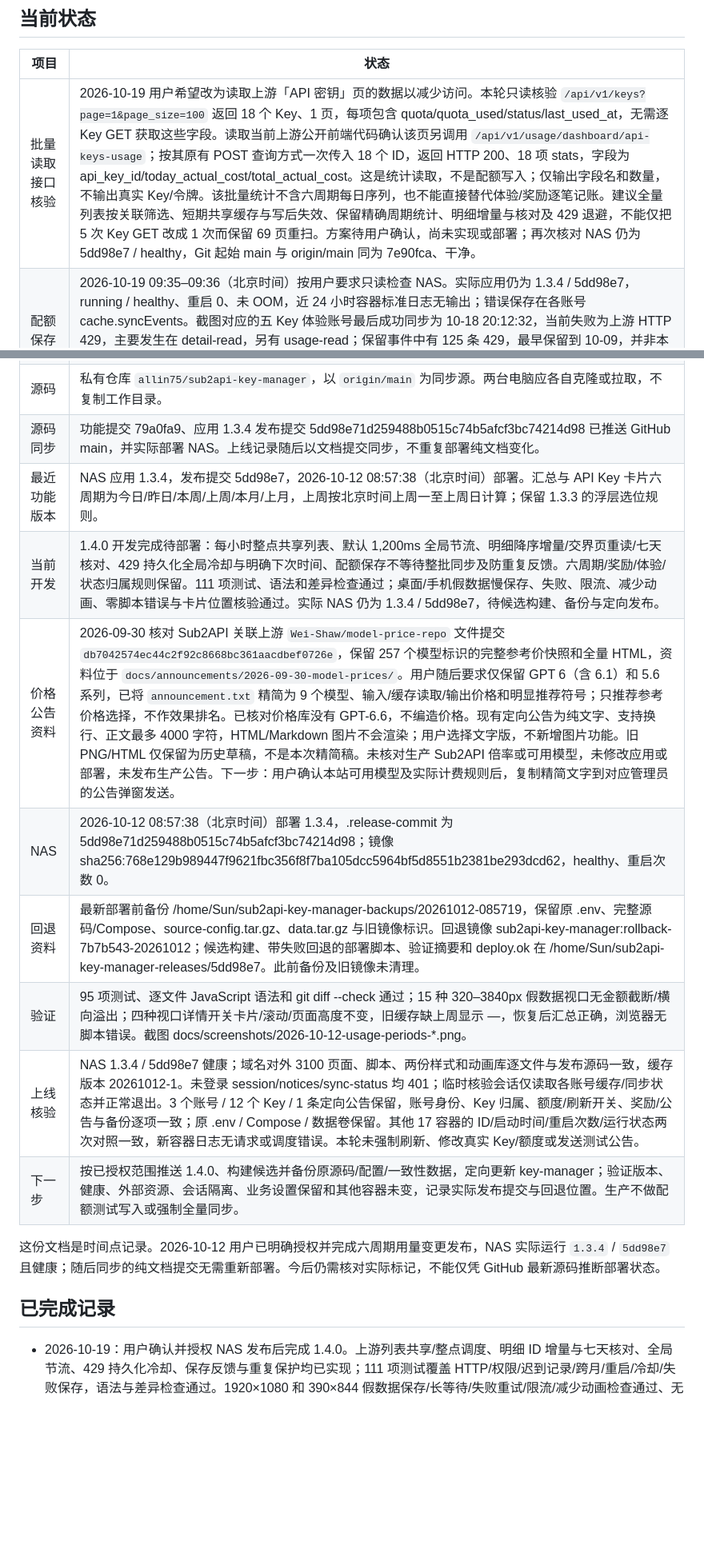
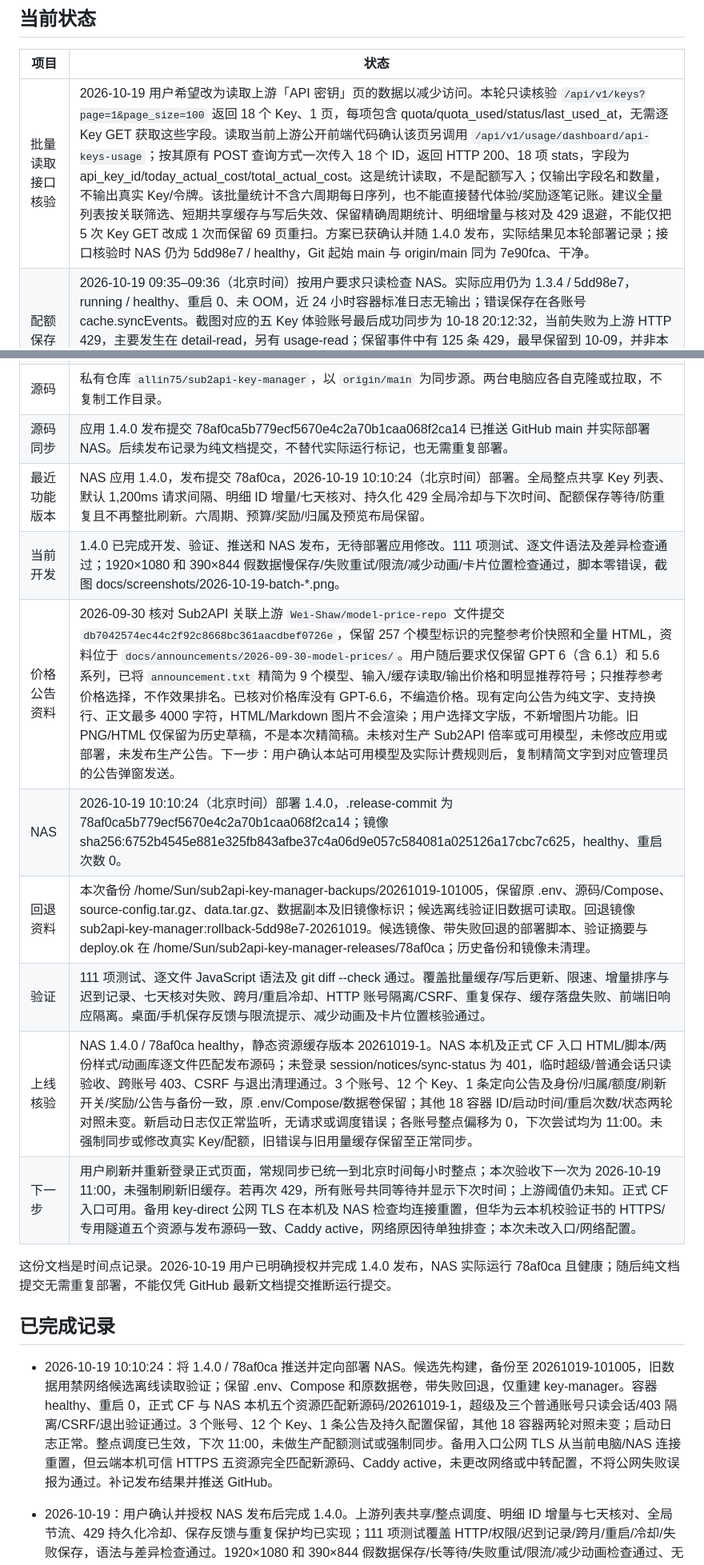
Before and after one commit to allin75/sub2api-key-manager, a Markdown page: docs/PROJECT_HANDOFF.md, 2 parts joined by grey strips. Shown at 80% size. Rendered like a GitHub page; blank space fills up the shorter version.

Commit message:
docs: record 1.4.0 NAS deployment and verification

```diff
--- a/docs/PROJECT_HANDOFF.md
+++ b/docs/PROJECT_HANDOFF.md
@@ -6,7 +6,7 @@
 
 | 项目 | 状态 |
 | --- | --- |
-| 批量读取接口核验 | 2026-10-19 用户希望改为读取上游「API 密钥」页的数据以减少访问。本轮只读核验 `/api/v1/keys?page=1&page_size=100` 返回 18 个 Key、1 页，每项包含 quota/quota_used/status/last_used_at，无需逐 Key GET 获取这些字段。读取当前上游公开前端代码确认该页另调用 `/api/v1/usage/dashboard/api-keys-usage`；按其原有 POST 查询方式一次传入 18 个 ID，返回 HTTP 200、18 项 stats，字段为 api_key_id/today_actual_cost/total_actual_cost。这是统计读取，不是配额写入；仅输出字段名和数量，不输出真实 Key/令牌。该批量统计不含六周期每日序列，也不能直接替代体验/奖励逐笔记账。建议全量列表按关联筛选、短期共享缓存与写后失效、保留精确周期统计、明细增量与核对及 429 退避，不能仅把 5 次 Key GET 改成 1 次而保留 69 页重扫。方案待用户确认，尚未实现或部署；再次核对 NAS 仍为 5dd98e7 / healthy，Git 起始 main 与 origin/main 同为 7e90fca、干净。 |
+| 批量读取接口核验 | 2026-10-19 用户希望改为读取上游「API 密钥」页的数据以减少访问。本轮只读核验 `/api/v1/keys?page=1&page_size=100` 返回 18 个 Key、1 页，每项包含 quota/quota_used/status/last_used_at，无需逐 Key GET 获取这些字段。读取当前上游公开前端代码确认该页另调用 `/api/v1/usage/dashboard/api-keys-usage`；按其原有 POST 查询方式一次传入 18 个 ID，返回 HTTP 200、18 项 stats，字段为 api_key_id/today_actual_cost/total_actual_cost。这是统计读取，不是配额写入；仅输出字段名和数量，不输出真实 Key/令牌。该批量统计不含六周期每日序列，也不能直接替代体验/奖励逐笔记账。建议全量列表按关联筛选、短期共享缓存与写后失效、保留精确周期统计、明细增量与核对及 429 退避，不能仅把 5 次 Key GET 改成 1 次而保留 69 页重扫。方案已获确认并随 1.4.0 发布，实际结果见本轮部署记录；接口核验时 NAS 仍为 5dd98e7 / healthy，Git 起始 main 与 origin/main 同为 7e90fca、干净。 |
 | 配额保存与持续报错排查 | 2026-10-19 09:35–09:36（北京时间）按用户要求只读检查 NAS。实际应用仍为 1.3.4 / 5dd98e7，running / healthy、重启 0、未 OOM，近 24 小时容器标准日志无输出；错误保存在各账号 cache.syncEvents。截图对应的五 Key 体验账号最后成功同步为 10-18 20:12:32，当前失败为上游 HTTP 429，主要发生在 detail-read，另有 usage-read；保留事件中有 125 条 429，最早保留到 10-09，并非本次点击才开始。09:27 后多次 action 来源失败，不能从该来源字段单独判定每次操作类型或是否仍有请求排队。只读读取目标上游 Key 确认实际配额与 NAS 旧缓存不一致，支持写入已生效而页面仍旧值；未改真实额度。该账号从 09-01 起重扫明细，缓存 6,578 条对应至少 69 页，目标 Key 的上游第一页返回 4,012 条 / 41 页。源码确认配额写入后等待整批同步、分页无 429 退避，按钮无等待/重复提交保护；这是持续限流和保存反馈延迟的重点修复方向，上游具体限流阈值未核实。登录、目标 Key GET 和明细第一页 GET 本轮均 200；未跑整批同步、重启、部署或更改生产配置。 |
 | 华为云备用入口已上线 | 2026-10-16 用户明确要求按建议完成，并选择 `key-direct.1501129.xyz`。已新增仅 DNS 的 A 记录直达华为云，Caddy 提供可信 HTTPS 和自动续期；NAS 以独立非 root、只读容器主动建立专用 SSH 反向隧道，云端只监听回环 13100，复用现有 22/80/443，无需新增安全组规则。控制台确认华东上海一、2 Mbit/s、100 GB 流量包。新入口 https://key-direct.1501129.xyz/ 与原 https://misekey.1501129.xyz/ 并存，连接同一个 NAS 程序和业务数据。证书、HTTP→HTTPS、页面及四个静态资源一致性、登录/会话/退出、401/CSRF/Origin/伪造来源头和 SSH 权限限制验证通过；专用 SSH 进程退出后容器自动重启并恢复 HTTPS。Caddy 与专用容器已配置自动启动，未重启两台主机。当前电脑网络 5 轮首页 HTML 请求中位耗时为华为云 0.21 秒、CF 1.85 秒，不代表所有网络或整页加载。原有 15 个容器 ID/启动时间/重启次数保持不变，NAS 应用仍为 1.3.4 / 5dd98e7、healthy。部署配置与回退说明见 deploy/huawei-relay/README.md，DNS 截图 docs/screenshots/2026-10-16-huawei-relay-dns.png；不保存真实业务页面截图，不提交密钥。 |
 | 华为云备用访问入口评估 | 2026-10-16 用户说明现有页面经 Cloudflare Tunnel 访问较慢，希望保留原入口并增加华为云中转；本轮明确要求使用本机已保存 SSH 密钥登录检查。已通过本机 SSH 别名 huawei-cloud 只读核对：区域 cn-east-3 / 可用区 cn-east-3d，Ubuntu 24.04.4，2 核、系统识别总内存约 1.7 GiB、40 GiB 根盘；未发现 Docker/Nginx/Caddy/FRP/WireGuard 命令或现有网站监听，公网带宽套餐未能从主机确认。NAS 到云服务器 SSH 端口三次 TCP 建连为 6.45–7.15 ms，仅代表该段建连，不代表完整网页耗时或吞吐。华为云访问 NAS 域名 3100 端口三次均未成功，需另建通道或继续排查直连条件。局域网 NAS SSH 超时后，域名 SSH 成功；实际发布标记仍为 5dd98e7、容器 running / healthy，NAS 本机页面 HTTP 200、约 2 ms。Git main 与 origin/main 起始同为 48b3a85，工作区干净。本轮未安装软件、修改云/NAS配置或部署应用；下一步设计独立加密通道及 HTTPS 新入口，核实公网带宽和域名接入条件，再实测与 CF 路径的页面耗时。 |
@@ -25,19 +25,21 @@
 | 额度保存排查 | 2026-10-09 用户确认在 NAS 正式页面把目标 MISE Key 从 50 调为 50.01，点击保存没有错误提示但看不到变化。09:27 只读上游核验真实额度已是 50.01，NAS 缓存仍是 50；另一个 Key 的上游额度/状态也与旧缓存不一致。MISE 09:19:20 成功、09:23:39 再次同步失败；三个账号均无 budget.blocked 或 paused，不能归因本地副本写保护、额度用尽或恢复规则。09:25 三轮 MISE 读取全部 200；09:26–09:27 用内存副本完整重放三个账号同步，包括体验账号分页明细，全部成功，全程阻止上游写入。纯假数据复现 `quota()` 写入成功后 `sync()` 失败仍正常返回旧缓存，解释保存生效但页面旧值；当次底层网络原因未被生产日志保存。09:30:07 NAS 自动同步成功、error=null，目标缓存已更新为 50.01；体验账号 09:30:05 同步成功，另一处额度/状态差异也消除。未重启、部署或再次修改真实额度；下一步用户刷新正式网页核验，后续代码修复应区分保存结果与刷新结果，并补充等待及底层错误记录。 |
 | 用量同步排查 | 2026-10-08 22:29 MISE 正式缓存已恢复成功同步，`lastSuccessAt=2026-10-08T14:29:47.132Z`、error=null，账号/Key/额度/公告设置核验保留。按用户要求从运行中 NAS 容器拉取 `/app` 和独立业务快照，在本地建立只读复刻；15 个源码/静态文件与 `4db3c6c` 全部一致，运行时同为 Node.js 24.19.0。原生请求版 `http://127.0.0.1:3111/` 与 curl 传输对照版 `http://127.0.0.1:3112/` 均成功同步 MISE 3 个 Key：登录、列表、每日用量接口均200，桌面/手机页面检查无脚本错误。本次未发现程序更新或接口不兼容；NAS 同时段只读接口亦成功，正常刷新随后恢复，但此前间歇失败根因仍未确证，不能直接归功停代理。两个代理 `qwrt`/`mihomo-lan-proxy` 继续按用户要求停用；生产代码/上游地址未改。临时副本 `/Users/sun/Documents/ChatGPT/FNNas/work/key-manager-local-replica-20261008` 继续运行，仅监听本机，禁用自动调度并阻止上游写入；源码、凭据、业务快照、截图仅在私有本地目录，不提交Git。恢复复核：管理器自17:40未再重启；两代理22:14停后仍失败过，22:26左右读取恢复，22:29是正常手动刷新成功。随后NAS主页3次200、重新登录/列表成功；能确定连接恢复，不能唯一归因停代理。其他两个账号仍旧缓存，本轮未刷新。下一步：用户查看本地与NAS页面；如再次失败，再依据具体连接记录排查网络。停代理对照 `/home/Sun/sub2api-key-manager-releases/proxy-stop-check-20261008-221430`，地址切换备份 `/home/Sun/sub2api-key-manager-backups/upstream-url-20261008-174007`。 |
 | 源码 | 私有仓库 `allin75/sub2api-key-manager`，以 `origin/main` 为同步源。两台电脑应各自克隆或拉取，不复制工作目录。 |
-| 源码同步 | 功能提交 79a0fa9、应用 1.3.4 发布提交 5dd98e71d259488b0515c74b5afcf3bc74214d98 已推送 GitHub main，并实际部署 NAS。上线记录随后以文档提交同步，不重复部署纯文档变化。 |
-| 最近功能版本 | NAS 应用 1.3.4，发布提交 5dd98e7，2026-10-12 08:57:38（北京时间）部署。汇总与 API Key 卡片六周期为今日/昨日/本周/上周/本月/上月，上周按北京时间上周一至上周日计算；保留 1.3.3 的浮层选位规则。 |
-| 当前开发 | 1.4.0 开发完成待部署：每小时整点共享列表、默认 1,200ms 全局节流、明细降序增量/交界页重读/七天核对、429 持久化全局冷却与明确下次时间、配额保存不等待整批同步及防重复反馈。六周期/奖励/体验/状态归属规则保留。111 项测试、语法和差异检查通过；桌面/手机假数据慢保存、失败、限流、减少动画、零脚本错误与卡片位置核验通过。实际 NAS 仍为 1.3.4 / 5dd98e7，待候选构建、备份与定向发布。 |
+| 源码同步 | 应用 1.4.0 发布提交 78af0ca5b779ecf5670e4c2a70b1caa068f2ca14 已推送 GitHub main 并实际部署 NAS。后续发布记录为纯文档提交，不替代实际运行标记，也无需重复部署。 |
+| 最近功能版本 | NAS 应用 1.4.0，发布提交 78af0ca，2026-10-19 10:10:24（北京时间）部署。全局整点共享 Key 列表、默认 1,200ms 请求间隔、明细 ID 增量/七天核对、持久化 429 全局冷却与下次时间、配额保存等待/防重复且不再整批刷新。六周期、预算/奖励/归属及预览布局保留。 |
+| 当前开发 | 1.4.0 已完成开发、验证、推送和 NAS 发布，无待部署应用修改。111 项测试、逐文件语法及差异检查通过；1920×1080 和 390×844 假数据慢保存/失败重试/限流/减少动画/卡片位置检查通过，脚本零错误，截图 docs/screenshots/2026-10-19-batch-*.png。 |
 | 价格公告资料 | 2026-09-30 核对 Sub2API 关联上游 `Wei-Shaw/model-price-repo` 文件提交 `db7042574ec44c2f92c8668bc361aacdbef0726e`，保留 257 个模型标识的完整参考价快照和全量 HTML，资料位于 `docs/announcements/2026-09-30-model-prices/`。用户随后要求仅保留 GPT 6（含 6.1）和 5.6 系列，已将 `announcement.txt` 精简为 9 个模型、输入/缓存读取/输出价格和明显推荐符号；只推荐参考价格选择，不作效果排名。已核对价格库没有 GPT-6.6，不编造价格。现有定向公告为纯文字、支持换行、正文最多 4000 字符，HTML/Markdown 图片不会渲染；用户选择文字版，不新增图片功能。旧 PNG/HTML 仅保留为历史草稿，不是本次精简稿。未核对生产 Sub2API 倍率或可用模型，未修改应用或部署，未发布生产公告。下一步：用户确认本站可用模型及实际计费规则后，复制精简文字到对应管理员的公告弹窗发送。 |
-| NAS | 2026-10-12 08:57:38（北京时间）部署 1.3.4，.release-commit 为 5dd98e71d259488b0515c74b5afcf3bc74214d98；镜像 sha256:768e129b989447f9621fbc356f8f7ba105dcc5964bf5d8551b2381be293dcd62，healthy、重启次数 0。 |
-| 回退资料 | 最新部署前备份 /home/Sun/sub2api-key-manager-backups/20261012-085719，保留原 .env、完整源码/Compose、source-config.tar.gz、data.tar.gz 与旧镜像标识。回退镜像 sub2api-key-manager:rollback-7b7b543-20261012；候选构建、带失败回退的部署脚本、验证摘要和 deploy.ok 在 /home/Sun/sub2api-key-manager-releases/5dd98e7。此前备份及旧镜像未清理。 |
-| 验证 | 95 项测试、逐文件 JavaScript 语法和 git diff --check 通过；15 种 320–3840px 假数据视口无金额截断/横向溢出；四种视口详情开关卡片/滚动/页面高度不变，旧缓存缺上周显示 —，恢复后汇总正确，浏览器无脚本错误。截图 docs/screenshots/2026-10-12-usage-periods-*.png。 |
-| 上线核验 | NAS 1.3.4 / 5dd98e7 健康；域名对外 3100 页面、脚本、两份样式和动画库逐文件与发布源码一致，缓存版本 20261012-1。未登录 session/notices/sync-status 均 401；临时核验会话仅读取各账号缓存/同步状态并正常退出。3 个账号 / 12 个 Key / 1 条定向公告保留，账号身份、Key 归属、额度/刷新开关、奖励/公告与备份逐项一致；原 .env / Compose / 数据卷保留。其他 17 容器的 ID/启动时间/重启次数/运行状态两次对照一致，新容器日志无请求或调度错误。本轮未强制刷新、修改真实 Key/额度或发送测试公告。 |
-| 下一步 | 按已授权范围推送 1.4.0、构建候选并备份原源码/配置/一致性数据，定向更新 key-manager；验证版本、健康、外部资源、会话隔离、业务设置保留和其他容器未变，记录实际发布提交与回退位置。生产不做配额测试写入或强制全量同步。 |
+| NAS | 2026-10-19 10:10:24（北京时间）部署 1.4.0，.release-commit 为 78af0ca5b779ecf5670e4c2a70b1caa068f2ca14；镜像 sha256:6752b4545e881e325fb843afbe37c4a06d9e057c584081a025126a17cbc7c625，healthy、重启次数 0。 |
+| 回退资料 | 本次备份 /home/Sun/sub2api-key-manager-backups/20261019-101005，保留原 .env、源码/Compose、source-config.tar.gz、data.tar.gz、数据副本及旧镜像标识；候选离线验证旧数据可读取。回退镜像 sub2api-key-manager:rollback-5dd98e7-20261019。候选镜像、带失败回退的部署脚本、验证摘要与 deploy.ok 在 /home/Sun/sub2api-key-manager-releases/78af0ca；历史备份和镜像未清理。 |
+| 验证 | 111 项测试、逐文件 JavaScript 语法及 git diff --check 通过。覆盖批量缓存/写后更新、限速、增量排序与迟到记录、七天核对失败、跨月/重启冷却、HTTP 账号隔离/CSRF、重复保存、缓存落盘失败、前端旧响应隔离。桌面/手机保存反馈与限流提示、减少动画及卡片位置核验通过。 |
+| 上线核验 | NAS 1.4.0 / 78af0ca healthy，静态资源缓存版本 20261019-1。NAS 本机及正式 CF 入口 HTML/脚本/两份样式/动画库逐文件匹配发布源码；未登录 session/notices/sync-status 为 401，临时超级/普通会话只读验收、跨账号 403、CSRF 与退出清理通过。3 个账号、12 个 Key、1 条定向公告及身份/归属/额度/刷新开关/奖励/公告与备份一致，原 .env/Compose/数据卷保留；其他 18 容器 ID/启动时间/重启次数/状态两轮对照未变。新启动日志仅正常监听，无请求或调度错误；各账号整点偏移为 0，下次尝试均为 11:00。未强制同步或修改真实 Key/配额，旧错误与旧用量缓存保留至正常同步。 |
+| 下一步 | 用户刷新并重新登录正式页面，常规同步已统一到北京时间每小时整点；本次验收下一次为 2026-10-19 11:00，未强制刷新旧缓存。若再次 429，所有账号共同等待并显示下次时间；上游阈值仍未知。正式 CF 入口可用。备用 key-direct 公网 TLS 在本机及 NAS 检查均连接重置，但华为云本机校验证书的 HTTPS/专用隧道五个资源与发布源码一致、Caddy active，网络原因待单独排查；本次未改入口/网络配置。 |
 
-这份文档是时间点记录。2026-10-12 用户已明确授权并完成六周期用量变更发布，NAS 实际运行 `1.3.4` / `5dd98e7` 且健康；随后同步的纯文档提交无需重新部署。今后仍需核对实际标记，不能仅凭 GitHub 最新源码推断部署状态。
+这份文档是时间点记录。2026-10-19 用户已明确授权并完成 1.4.0 发布，NAS 实际运行 78af0ca 且健康；随后纯文档提交无需重复部署，不能仅凭 GitHub 最新文档提交推断运行提交。
 
 ## 已完成记录
+
+- 2026-10-19 10:10:24：将 1.4.0 / 78af0ca 推送并定向部署 NAS。候选先构建，备份至 20261019-101005，旧数据用禁网络候选离线读取验证；保留 .env、Compose 和原数据卷，带失败回退，仅重建 key-manager。容器 healthy、重启 0，正式 CF 与 NAS 本机五个资源匹配新源码/20261019-1，超级及三个普通账号只读会话/403 隔离/CSRF/退出验证通过。3 个账号、12 个 Key、1 条公告及持久配置保留，其他 18 容器两轮对照未变；启动日志正常。整点调度已生效，下次 11:00，未做生产配额测试或强制同步。备用入口公网 TLS 从当前电脑/NAS 连接重置，但云端本机可信 HTTPS 五资源完全匹配新源码、Caddy active，未更改网络或中转配置，不将公网失败误报为通过。补记发布结果并推送 GitHub。
 
 - 2026-10-19：用户确认并授权 NAS 发布后完成 1.4.0。上游列表共享/整点调度、明细 ID 增量与七天核对、全局节流、429 持久化冷却、保存反馈与重复保护均已实现；111 项测试覆盖 HTTP/权限/迟到记录/跨月/重启/冷却/失败保存，语法与差异检查通过。1920×1080 和 390×844 假数据保存/长等待/失败重试/限流/减少动画检查通过、无脚本错误，截图 docs/screenshots/2026-10-19-batch-*.png。只读确认上游支持 ID 降序；NAS 开始时仍运行 5dd98e7 / healthy，未改真实配额。准备源码推送和候选构建，尚未部署。
 
```
Also changed, not shown: other parts of docs/PROJECT_HANDOFF.md (+2 -2 lines), 1 other file.
